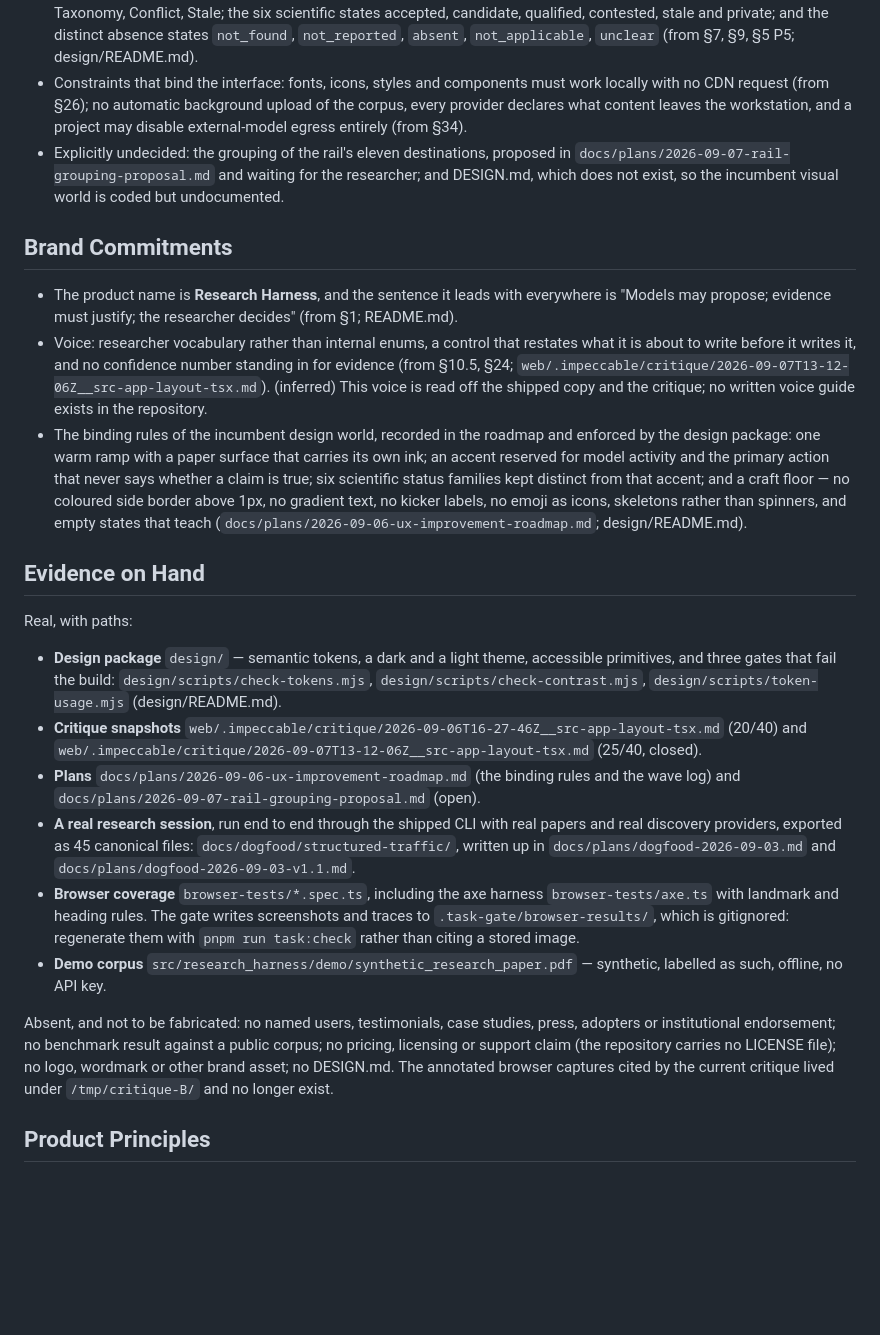
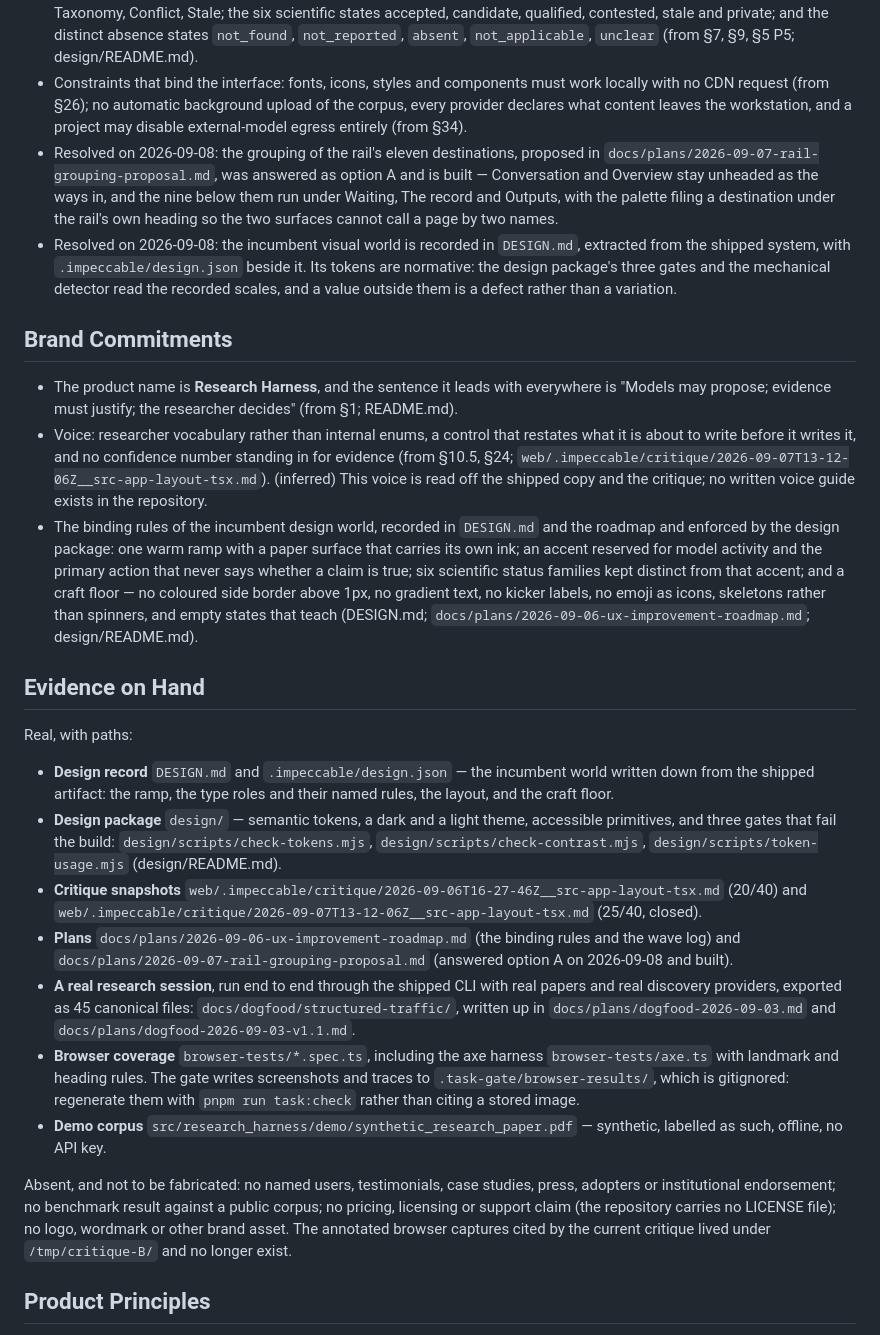
Before and after one commit to hairbui76/research-harness, a Markdown page: PRODUCT.md, the part around the change. Drawn GitHub-style; blank space fills up the shorter version.

Commit message:
docs(product): the record stops contradicting the tree it sits in
The Impeccable product schema was written on 2026-09-07 and listed two
things as open that this tree closed a day later. It said the rail's
eleven destinations were "explicitly undecided", waiting for the
researcher; option A is built, headings and all. It said DESIGN.md "does
not exist, so the incumbent visual world is coded but undocumented";
DESIGN.md sits at the root with `.impeccable/design.json` beside it, and
the detector reads its scales.

So the bullet becomes two resolutions rather than an undecided, and the
three other places the schema block repeated either fact are corrected
the same way: the rail proposal is answered rather than open, the design
record joins Evidence on Hand, and "no DESIGN.md" leaves the list of
things absent and not to be fabricated. Brand Commitments now names
DESIGN.md as the place the binding rules are written down.

Nothing in the numbered legacy sections is touched: they are the
researcher's own text, and none of them claimed either fact.

Finish review of wave five, finding 1.

Co-Authored-By: Claude Opus 5 <noreply@anthropic.com>
Claude-Session: https://claude.ai/code/session_01Riq28B3yfRwayinw9SzfA2

```diff
--- a/PRODUCT.md
+++ b/PRODUCT.md
@@ -53,26 +53,28 @@ Research Harness converts scholarly sources into durable evidence, auditable cla
 - **There is no undo.** Acceptance writes authority, so the ceremony belongs before the write and nothing may imitate an undo afterwards (from §24; `docs/plans/2026-09-06-ux-improvement-roadmap.md`, "Rules that bind every wave").
 - Terminology future work must preserve: Work / Version / Artifact, Evidence, Claim, Decision, Question, Note, Synthesis, Taxonomy, Conflict, Stale; the six scientific states accepted, candidate, qualified, contested, stale and private; and the distinct absence states `not_found`, `not_reported`, `absent`, `not_applicable`, `unclear` (from §7, §9, §5 P5; design/README.md).
 - Constraints that bind the interface: fonts, icons, styles and components must work locally with no CDN request (from §26); no automatic background upload of the corpus, every provider declares what content leaves the workstation, and a project may disable external-model egress entirely (from §34).
-- Explicitly undecided: the grouping of the rail's eleven destinations, proposed in `docs/plans/2026-09-07-rail-grouping-proposal.md` and waiting for the researcher; and DESIGN.md, which does not exist, so the incumbent visual world is coded but undocumented.
+- Resolved on 2026-09-08: the grouping of the rail's eleven destinations, proposed in `docs/plans/2026-09-07-rail-grouping-proposal.md`, was answered as option A and is built — Conversation and Overview stay unheaded as the ways in, and the nine below them run under Waiting, The record and Outputs, with the palette filing a destination under the rail's own heading so the two surfaces cannot call a page by two names.
+- Resolved on 2026-09-08: the incumbent visual world is recorded in `DESIGN.md`, extracted from the shipped system, with `.impeccable/design.json` beside it. Its tokens are normative: the design package's three gates and the mechanical detector read the recorded scales, and a value outside them is a defect rather than a variation.
 
 ## Brand Commitments
 
 - The product name is **Research Harness**, and the sentence it leads with everywhere is "Models may propose; evidence must justify; the researcher decides" (from §1; README.md).
 - Voice: researcher vocabulary rather than internal enums, a control that restates what it is about to write before it writes it, and no confidence number standing in for evidence (from §10.5, §24; `web/.impeccable/critique/2026-09-07T13-12-06Z__src-app-layout-tsx.md`). (inferred) This voice is read off the shipped copy and the critique; no written voice guide exists in the repository.
-- The binding rules of the incumbent design world, recorded in the roadmap and enforced by the design package: one warm ramp with a paper surface that carries its own ink; an accent reserved for model activity and the primary action that never says whether a claim is true; six scientific status families kept distinct from that accent; and a craft floor — no coloured side border above 1px, no gradient text, no kicker labels, no emoji as icons, skeletons rather than spinners, and empty states that teach (`docs/plans/2026-09-06-ux-improvement-roadmap.md`; design/README.md).
+- The binding rules of the incumbent design world, recorded in `DESIGN.md` and the roadmap and enforced by the design package: one warm ramp with a paper surface that carries its own ink; an accent reserved for model activity and the primary action that never says whether a claim is true; six scientific status families kept distinct from that accent; and a craft floor — no coloured side border above 1px, no gradient text, no kicker labels, no emoji as icons, skeletons rather than spinners, and empty states that teach (DESIGN.md; `docs/plans/2026-09-06-ux-improvement-roadmap.md`; design/README.md).
 
 ## Evidence on Hand
 
 Real, with paths:
 
+- **Design record** `DESIGN.md` and `.impeccable/design.json` — the incumbent world written down from the shipped artifact: the ramp, the type roles and their named rules, the layout, and the craft floor.
 - **Design package** `design/` — semantic tokens, a dark and a light theme, accessible primitives, and three gates that fail the build: `design/scripts/check-tokens.mjs`, `design/scripts/check-contrast.mjs`, `design/scripts/token-usage.mjs` (design/README.md).
 - **Critique snapshots** `web/.impeccable/critique/2026-09-06T16-27-46Z__src-app-layout-tsx.md` (20/40) and `web/.impeccable/critique/2026-09-07T13-12-06Z__src-app-layout-tsx.md` (25/40, closed).
-- **Plans** `docs/plans/2026-09-06-ux-improvement-roadmap.md` (the binding rules and the wave log) and `docs/plans/2026-09-07-rail-grouping-proposal.md` (open).
+- **Plans** `docs/plans/2026-09-06-ux-improvement-roadmap.md` (the binding rules and the wave log) and `docs/plans/2026-09-07-rail-grouping-proposal.md` (answered option A on 2026-09-08 and built).
 - **A real research session**, run end to end through the shipped CLI with real papers and real discovery providers, exported as 45 canonical files: `docs/dogfood/structured-traffic/`, written up in `docs/plans/dogfood-2026-09-03.md` and `docs/plans/dogfood-2026-09-03-v1.1.md`.
 - **Browser coverage** `browser-tests/*.spec.ts`, including the axe harness `browser-tests/axe.ts` with landmark and heading rules. The gate writes screenshots and traces to `.task-gate/browser-results/`, which is gitignored: regenerate them with `pnpm run task:check` rather than citing a stored image.
 - **Demo corpus** `src/research_harness/demo/synthetic_research_paper.pdf` — synthetic, labelled as such, offline, no API key.
 
-Absent, and not to be fabricated: no named users, testimonials, case studies, press, adopters or institutional endorsement; no benchmark result against a public corpus; no pricing, licensing or support claim (the repository carries no LICENSE file); no logo, wordmark or other brand asset; no DESIGN.md. The annotated browser captures cited by the current critique lived under `/tmp/critique-B/` and no longer exist.
+Absent, and not to be fabricated: no named users, testimonials, case studies, press, adopters or institutional endorsement; no benchmark result against a public corpus; no pricing, licensing or support claim (the repository carries no LICENSE file); no logo, wordmark or other brand asset. The annotated browser captures cited by the current critique lived under `/tmp/critique-B/` and no longer exist.
 
 ## Product Principles
 
```
